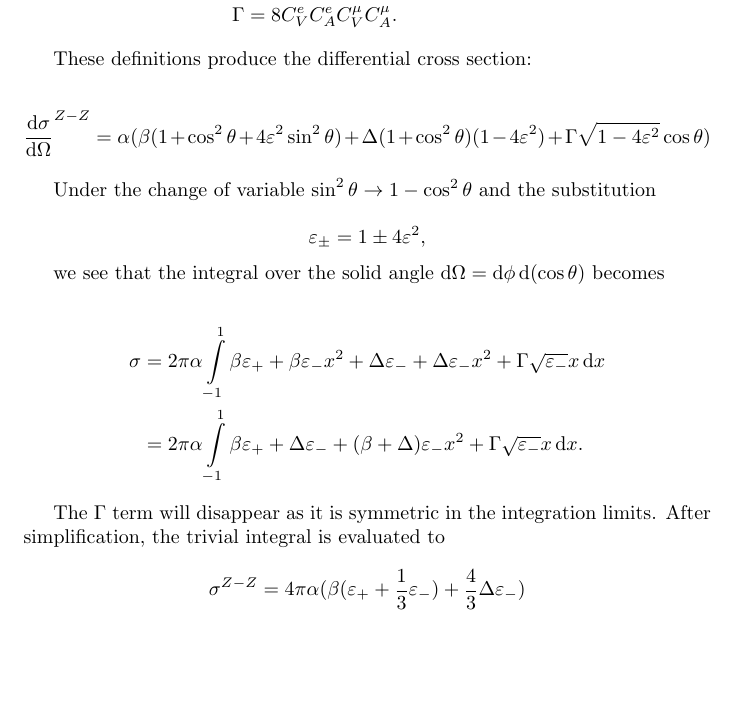
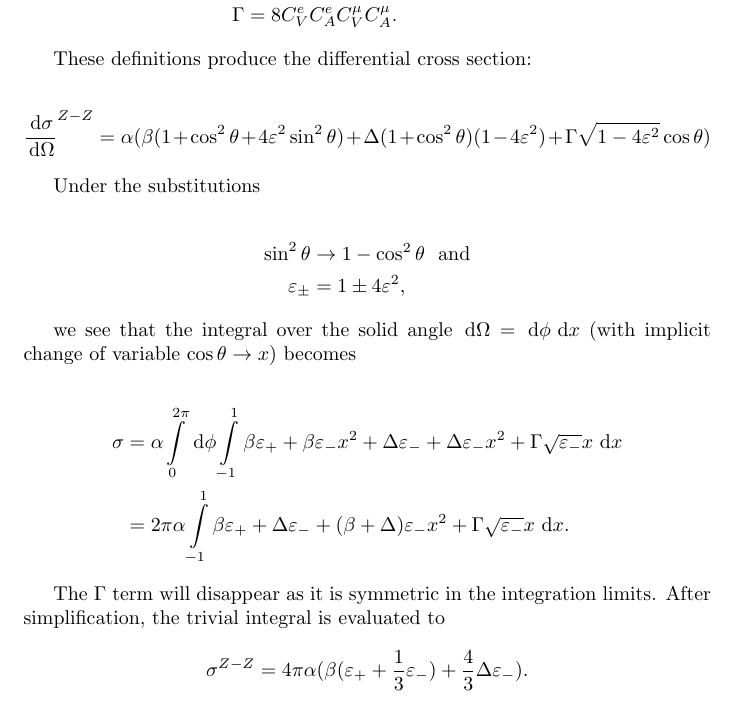
Before and after one commit to alexpearce/eeuu-scattering, a LaTeX document (report/notes.tex, which reads report/atlasphysics.sty): part of the page, cut so that both start at the same text, the shorter picture padded with empty space. Compiled offline with pdfLaTeX.

```diff
--- a/atlasphysics.sty
+++ b/report/atlasphysics.sty
@@ -25,7 +25,7 @@
 % +--------------------------------------------------------------------+
 %
 % differential operator
-\renewcommand{\d}[1]{\ensuremath{\operatorname{d}\!{#1}}}
+\renewcommand{\d}[1]{\ensuremath{\,\operatorname{d}\!{#1}}}
 %
 % +--------------------------------------------------------------------+
 % |                                                                    |
--- a/report/notes.tex
+++ b/report/notes.tex
@@ -20,21 +20,24 @@
 These definitions produce the differential cross section:
 
 $$
-\frac{\d\sigma}{\d\Omega}^{\Zzero-\Zzero}
+\frac{\d{\sigma}}{\d{\Omega}}^{\Zzero-\Zzero}
   = \alpha(\beta(1+\cos^{2}{\theta}+4\varepsilon^{2}\sin^{2}{\theta})
     + \Delta(1+\cos^{2}{\theta})(1-4\varepsilon^{2})
     + \Gamma\sqrt{1-4\varepsilon^{2}}\cos{\theta}
   )
 $$
 
-Under the change of variable $\sin^{2}{\theta}\ra1-\cos^{2}{\theta}$ and the substitution
-
-$$\varepsilon_{\pm}=1\pm4\varepsilon^{2},$$
-
-we see that the integral over the solid angle $\d{\Omega} = \d{\phi}\d{(\cos{\theta})}$ becomes
+Under the substitutions
 
 \begin{align*}
-\sigma &= 2\pi\alpha\int\limits_{-1}^{1}
+\sin^{2}{\theta} &\ra 1-\cos^{2}{\theta} \,\,\,\,\rm{and}\\
+\varepsilon_{\pm} &= 1\pm4\varepsilon^{2},
+\end{align*}
+
+we see that the integral over the solid angle $\d{\Omega} = \d{\phi}\d{x}$ (with implicit change of variable $\cos{\theta}\ra x$) becomes
+
+\begin{align*}
+\sigma &= \alpha\int\limits_{0}^{2\pi}\d{\phi}\int\limits_{-1}^{1}
   \beta\varepsilon_{+} + \beta\varepsilon_{-}x^{2} + \Delta\varepsilon_{-}
   + \Delta\varepsilon_{-}x^{2} + \Gamma\sqrt{\varepsilon_{-}}x
   \d{x}
@@ -49,7 +52,7 @@
 
 $$
 \sigma^{\Zzero-\Zzero} = 4\pi\alpha(\beta(\varepsilon_{+} + \frac{1}{3}\varepsilon_{-})
-  + \frac{4}{3}\Delta\varepsilon_{-})
+  + \frac{4}{3}\Delta\varepsilon_{-}).
 $$
 
 \end{document}
```
Also changed, not shown: report/notes.pdf.
